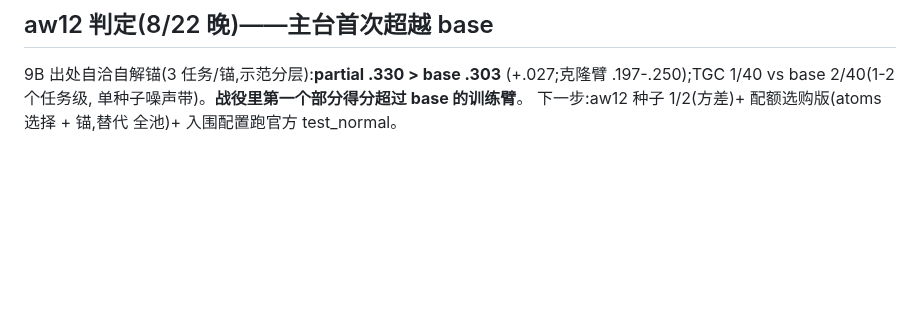
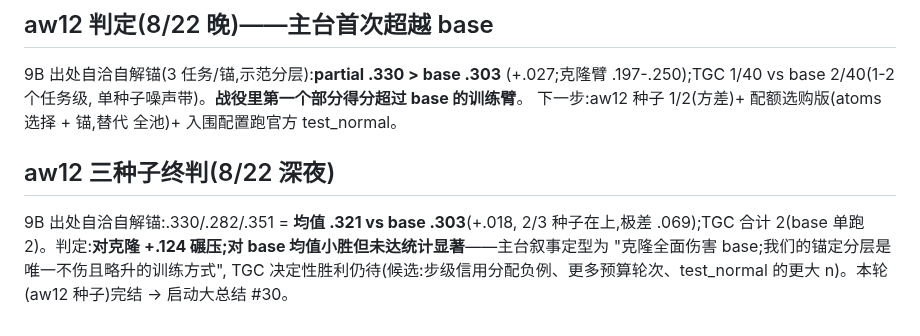
Before and after one commit to XueqiC/tc_code, a Markdown page: docs/failure-analysis-0814-matrix.md, the part around the change. GitHub-like rendering; blank space fills up the shorter version.

Commit message:
aw12 3-seed verdict: mean .321 vs base .303, +.124 over cloning; round complete
Co-Authored-By: Claude Fable 5 <noreply@anthropic.com>

```diff
--- a/docs/failure-analysis-0814-matrix.md
+++ b/docs/failure-analysis-0814-matrix.md
@@ -423,3 +423,11 @@ selfmix+门控偏好 .197(selfmix 无偏好 .284)——偏好项把锚定模型
 单种子噪声带)。**战役里第一个部分得分超过 base 的训练臂**。
 下一步:aw12 种子 1/2(方差)+ 配额选购版(atoms 选择 + 锚,替代
 全池)+ 入围配置跑官方 test_normal。
+
+## aw12 三种子终判(8/22 深夜)
+9B 出处自洽自解锚:.330/.282/.351 = **均值 .321 vs base .303**(+.018,
+2/3 种子在上,极差 .069);TGC 合计 2(base 单跑 2)。判定:**对克隆
++.124 碾压;对 base 均值小胜但未达统计显著**——主台叙事定型为
+"克隆全面伤害 base;我们的锚定分层是唯一不伤且略升的训练方式",
+TGC 决定性胜利仍待(候选:步级信用分配负例、更多预算轮次、test_normal
+的更大 n)。本轮(aw12 种子)完结 → 启动大总结 #30。
```
